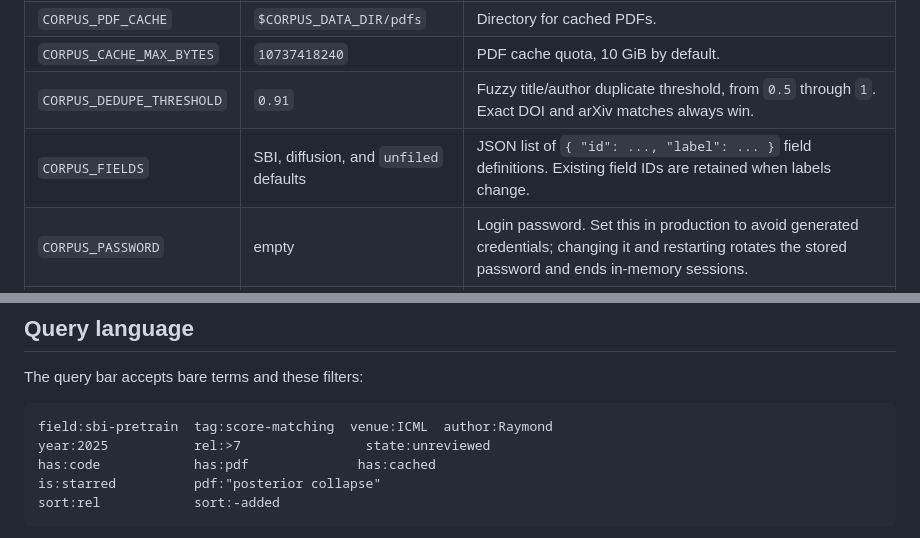
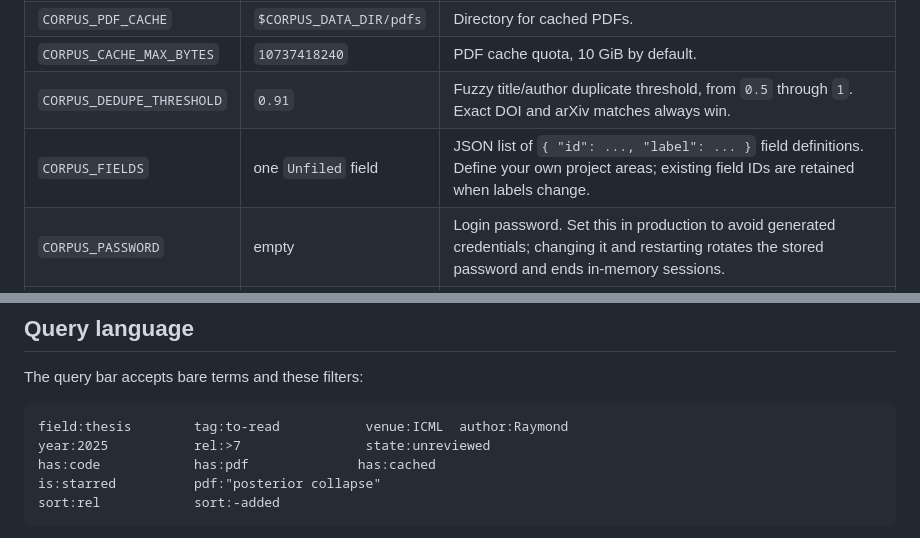
Before and after one commit to iSach/corpus, a Markdown page: README.md, 2 parts joined by grey strips. GitHub-like rendering.

````diff
--- a/README.md
+++ b/README.md
@@ -51,7 +79,7 @@ The process reads environment variables directly; it does not load a `.env` file
 | `CORPUS_PDF_CACHE` | `$CORPUS_DATA_DIR/pdfs` | Directory for cached PDFs. |
 | `CORPUS_CACHE_MAX_BYTES` | `10737418240` | PDF cache quota, 10 GiB by default. |
 | `CORPUS_DEDUPE_THRESHOLD` | `0.91` | Fuzzy title/author duplicate threshold, from `0.5` through `1`. Exact DOI and arXiv matches always win. |
-| `CORPUS_FIELDS` | SBI, diffusion, and `unfiled` defaults | JSON list of `{ "id": ..., "label": ... }` field definitions. Existing field IDs are retained when labels change. |
+| `CORPUS_FIELDS` | one `Unfiled` field | JSON list of `{ "id": ..., "label": ... }` field definitions. Define your own project areas; existing field IDs are retained when labels change. |
 | `CORPUS_PASSWORD` | empty | Login password. Set this in production to avoid generated credentials; changing it and restarting rotates the stored password and ends in-memory sessions. |
 | `CORPUS_INGEST_TOKEN` | generated file token | Bearer token for `POST /api/ingest`. If omitted, the token is generated in `data/ingest-token` with mode `0600`. |
 | `CORPUS_SQL_LOCAL_ONLY` | `0` | Set to `1` to allow the SQL console only when the resolved client address is loopback. |
@@ -78,7 +106,7 @@ The production systemd and nginx templates are [docs/corpus.service](docs/corpus
 The query bar accepts bare terms and these filters:
 
 ```text
-field:sbi-pretrain  tag:score-matching  venue:ICML  author:Raymond
+field:thesis        tag:to-read           venue:ICML  author:Raymond
 year:2025           rel:>7                state:unreviewed
 has:code            has:pdf              has:cached
 is:starred          pdf:"posterior collapse"
````
Also changed, not shown: other parts of README.md (+34 -6 lines), INGEST.md (+1 -1 lines), SEED_SOURCES.md (+1 -1 lines), docs/assets/corpus-library.png (added), 12 other files.
